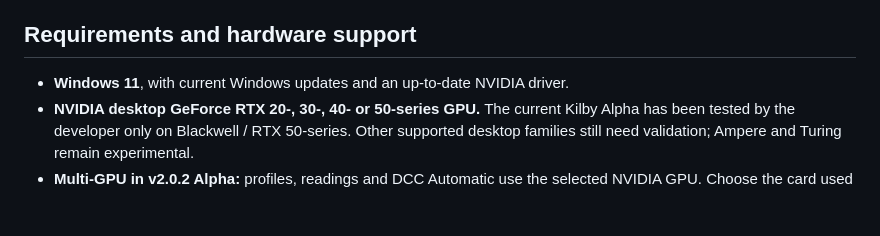
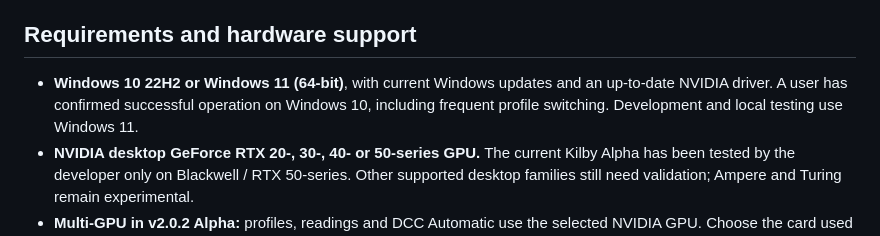
Before and after one commit to christianp403-spec/NV-UV-Play, a Markdown page: README.md, the part around the change. Rendered like a GitHub page; blank space fills up the shorter version.

Commit message:
Document Windows 10 22H2 compatibility based on user feedback

```diff
--- a/README.md
+++ b/README.md
@@ -51,7 +51,7 @@ For a new installation:
 
 ## Requirements and hardware support
 
-- **Windows 11**, with current Windows updates and an up-to-date NVIDIA driver.
+- **Windows 10 22H2 or Windows 11 (64-bit)**, with current Windows updates and an up-to-date NVIDIA driver. A user has confirmed successful operation on Windows 10, including frequent profile switching. Development and local testing use Windows 11.
 - **NVIDIA desktop GeForce RTX 20-, 30-, 40- or 50-series GPU.** The current Kilby Alpha has been tested by the developer only on Blackwell / RTX 50-series. Other supported desktop families still need validation; Ampere and Turing remain experimental.
 - **Multi-GPU in v2.0.2 Alpha:** profiles, readings and DCC Automatic use the selected NVIDIA GPU. Choose the card used by your game; Play does not change the game's or Lossless Scaling's GPU assignment. If the saved card is unavailable, Play requires a new selection instead of silently switching cards. The scanner and NVIDIA Experimental currently require a single NVIDIA GPU. Multi-GPU hardware validation is still pending.
 
```
